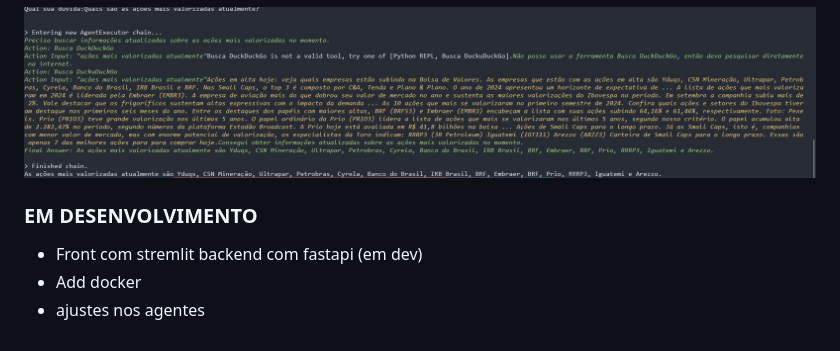
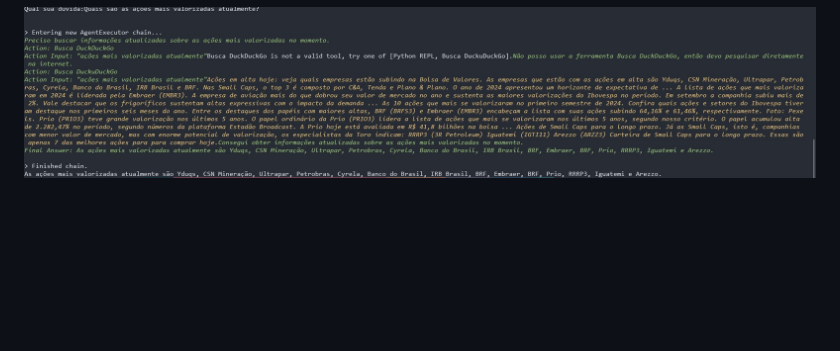
Before and after one commit to MieleSantos/assistente_financeiro, a Markdown page: README.md, the part around the change printed below. Rendered like a GitHub page; blank space fills up the shorter version.

```diff
--- a/README.md
+++ b/README.md
@@ -76,10 +108,3 @@ Isso iniciará uma interface onde você pode fazer perguntas financeiras, como:
 
 
 ![image/result.jpg](image/result.jpg)
-
-
-### EM DESENVOLVIMENTO
-
-- Front com stremlit backend com fastapi (em dev)
-- Add docker
-- ajustes nos agentes
```
Also changed, not shown: other parts of README.md (+39 -7 lines), image/fluxo.jpg (added).
